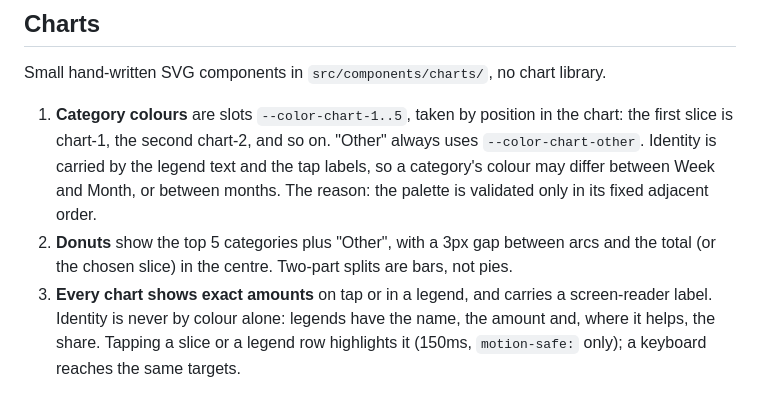
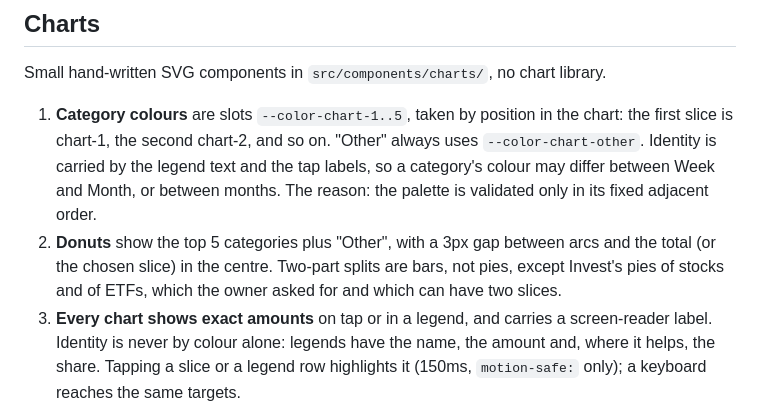
Before and after one commit to bhccob/Funancial, a Markdown page: docs/design/visual-direction.md, the part around the change. Rendered like a GitHub page.

Commit message:
docs: note that Invest's pies are an exception to "two-part splits are bars"
Co-Authored-By: Claude Sonnet 5.5 <noreply@anthropic.com>

```diff
--- a/docs/design/visual-direction.md
+++ b/docs/design/visual-direction.md
@@ -135,7 +135,8 @@ Small hand-written SVG components in `src/components/charts/`, no chart library.
    between Week and Month, or between months. The reason: the palette is validated only in its fixed
    adjacent order.
 2. **Donuts** show the top 5 categories plus "Other", with a 3px gap between arcs and the total (or
-   the chosen slice) in the centre. Two-part splits are bars, not pies.
+   the chosen slice) in the centre. Two-part splits are bars, not pies, except Invest's pies of stocks
+   and of ETFs, which the owner asked for and which can have two slices.
 3. **Every chart shows exact amounts** on tap or in a legend, and carries a screen-reader label.
    Identity is never by colour alone: legends have the name, the amount and, where it helps, the share.
    Tapping a slice or a legend row highlights it (150ms, `motion-safe:` only); a keyboard reaches the
```
